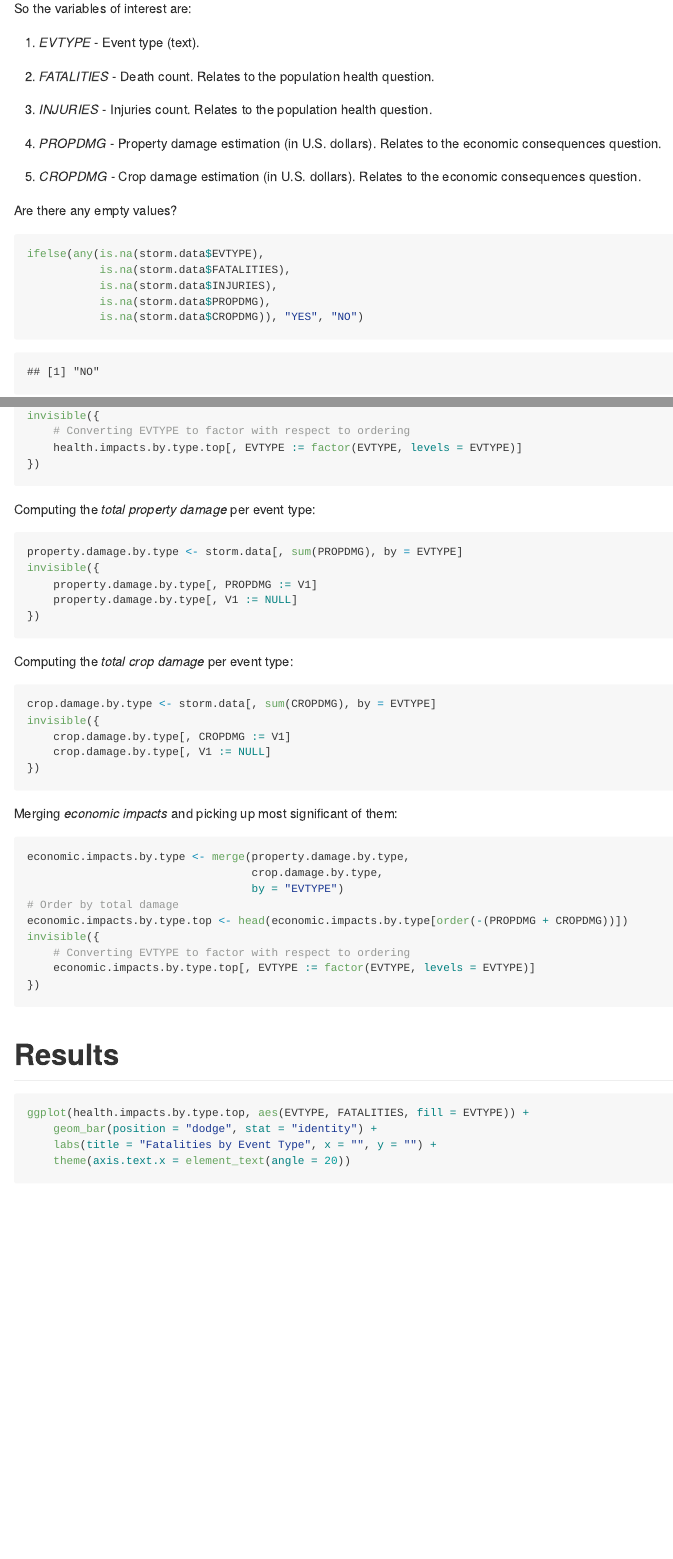
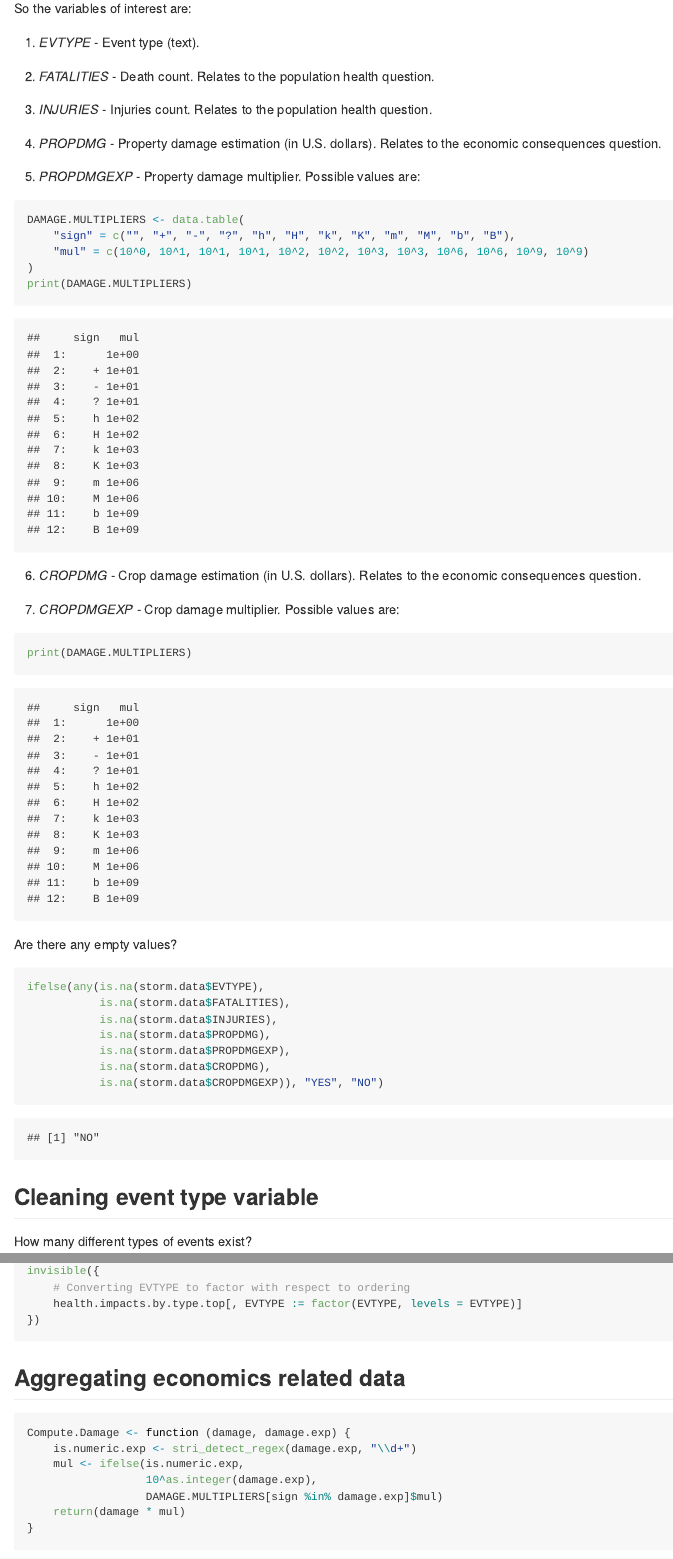
Before and after one commit to redneckz-data-science-lab/ReproducibleResearch_PeerAssessment2, an R Markdown document (RepData_PeerAssessment2.Rmd): the page in a window 1100 px wide, from 2020 px down, and a second part further down, joined at a grey line. The pictures show the output file RepData_PeerAssessment2.md that the author committed with the source, drawn offline in the style of GitHub; long lines of code are wrapped.

Commit message:
Damage exponenta support

````diff
--- a/RepData_PeerAssessment2.Rmd
+++ b/RepData_PeerAssessment2.Rmd
@@ -56,7 +56,23 @@ So the variables of interest are:
 
 4. *PROPDMG* - Property damage estimation (in U.S. dollars). Relates to the economic consequences question.
 
-5. *CROPDMG* - Crop damage estimation (in U.S. dollars). Relates to the economic consequences question.
+5. *PROPDMGEXP* - Property damage multiplier. Possible values are:
+
+```{r}
+DAMAGE.MULTIPLIERS <- data.table(
+    "sign" = c("", "+", "-", "?", "h", "H", "k", "K", "m", "M", "b", "B"),
+    "mul" = c(10^0, 10^1, 10^1, 10^1, 10^2, 10^2, 10^3, 10^3, 10^6, 10^6, 10^9, 10^9)
+)
+print(DAMAGE.MULTIPLIERS)
+```
+
+6. *CROPDMG* - Crop damage estimation (in U.S. dollars). Relates to the economic consequences question.
+
+7. *CROPDMGEXP* - Crop damage multiplier. Possible values are:
+
+```{r}
+print(DAMAGE.MULTIPLIERS)
+```
 
 Are there any empty values?
 
@@ -65,8 +81,12 @@ ifelse(any(is.na(storm.data$EVTYPE),
            is.na(storm.data$FATALITIES),
            is.na(storm.data$INJURIES),
            is.na(storm.data$PROPDMG),
-           is.na(storm.data$CROPDMG)), "YES", "NO")
+           is.na(storm.data$PROPDMGEXP),
+           is.na(storm.data$CROPDMG),
+           is.na(storm.data$CROPDMGEXP)), "YES", "NO")
 ```
+
+## Cleaning event type variable
 
 How many different types of events exist?
 
@@ -143,10 +172,22 @@ invisible({
 })
 ```
 
+## Aggregating economics related data
+
+```{r}
+Compute.Damage <- function (damage, damage.exp) {
+    is.numeric.exp <- stri_detect_regex(damage.exp, "\\d+")
+    mul <- ifelse(is.numeric.exp,
+                  10^as.integer(damage.exp),
+                  DAMAGE.MULTIPLIERS[sign %in% damage.exp]$mul)
+    return(damage * mul)
+}
+```
+
 Computing the *total property damage* per event type:
 
 ```{r}
-property.damage.by.type <- storm.data[, sum(PROPDMG), by = EVTYPE]
+property.damage.by.type <- storm.data[, sum(Compute.Damage(PROPDMG, PROPDMGEXP)), by = EVTYPE]
 invisible({
     property.damage.by.type[, PROPDMG := V1]
     property.damage.by.type[, V1 := NULL]
@@ -156,7 +197,7 @@ invisible({
 Computing the *total crop damage* per event type:
 
 ```{r}
-crop.damage.by.type <- storm.data[, sum(CROPDMG), by = EVTYPE]
+crop.damage.by.type <- storm.data[, sum(Compute.Damage(CROPDMG, CROPDMGEXP)), by = EVTYPE]
 invisible({
     crop.damage.by.type[, CROPDMG := V1]
     crop.damage.by.type[, V1 := NULL]
````
Also changed, not shown: RepData_PeerAssessment2.html, RepData_PeerAssessment2.md, RepData_PeerAssessment2_files/figure-html/unnamed-chunk-18-1.png (added), RepData_PeerAssessment2_files/figure-html/unnamed-chunk-19-1.png (added), RepData_PeerAssessment2_files/figure-html/unnamed-chunk-20-1.png (added), RepData_PeerAssessment2.Rmd (19 more changed lines), 2 other files.
